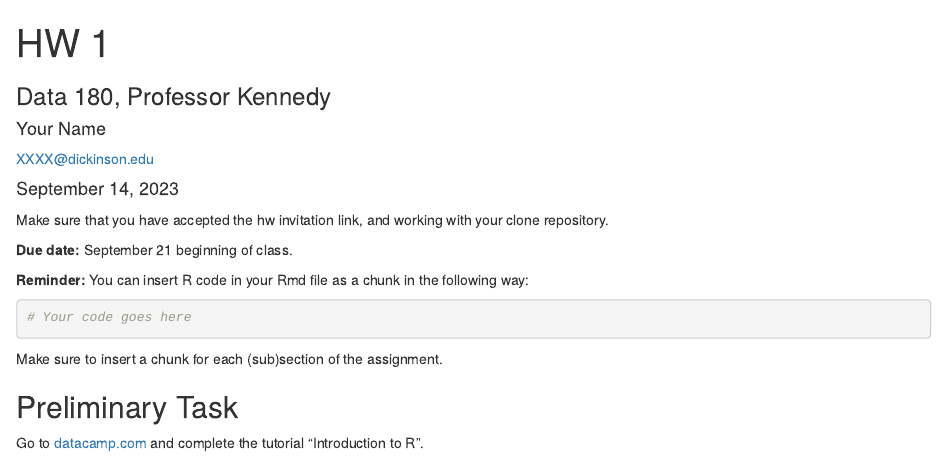
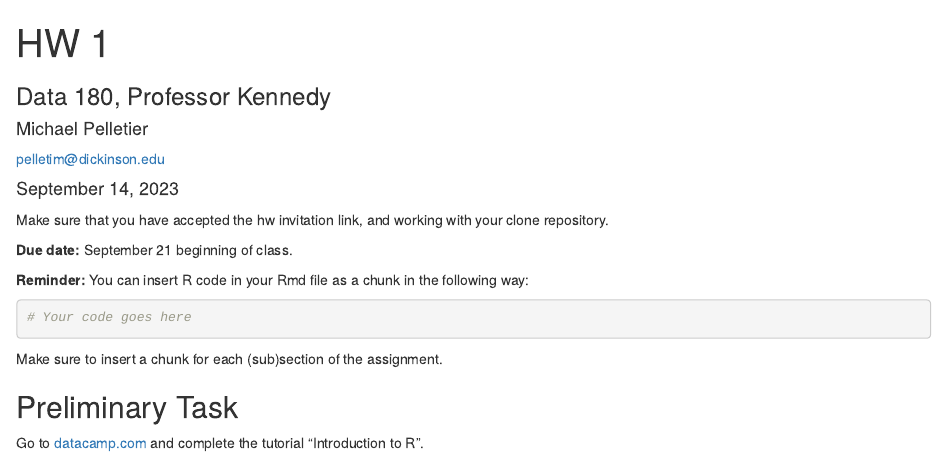
Before and after one commit to michaelp19/DATA-180-Michael-Pelletier, an R Markdown document (hw1/hw1.Rmd): the page in a window 1100 px wide, from its top. Rendered offline with R 4.5, knitr and Pandoc, with nearby package versions.

Commit message:
Added name and email

```diff
--- a/hw1/hw1.Rmd
+++ b/hw1/hw1.Rmd
@@ -2,8 +2,8 @@
 title: "HW 1"
 subtitle: "Data 180, Professor Kennedy"
 author:
-  name: "Your Name"
-  email: "XXXX@dickinson.edu"
+  name: "Michael Pelletier"
+  email: "pelletim@dickinson.edu"
 date: '`r format(Sys.Date(), "%B %d, %Y")`'
 output:
   html_document
```
Also changed, not shown: hw1/hw1.html, 1 other file.
